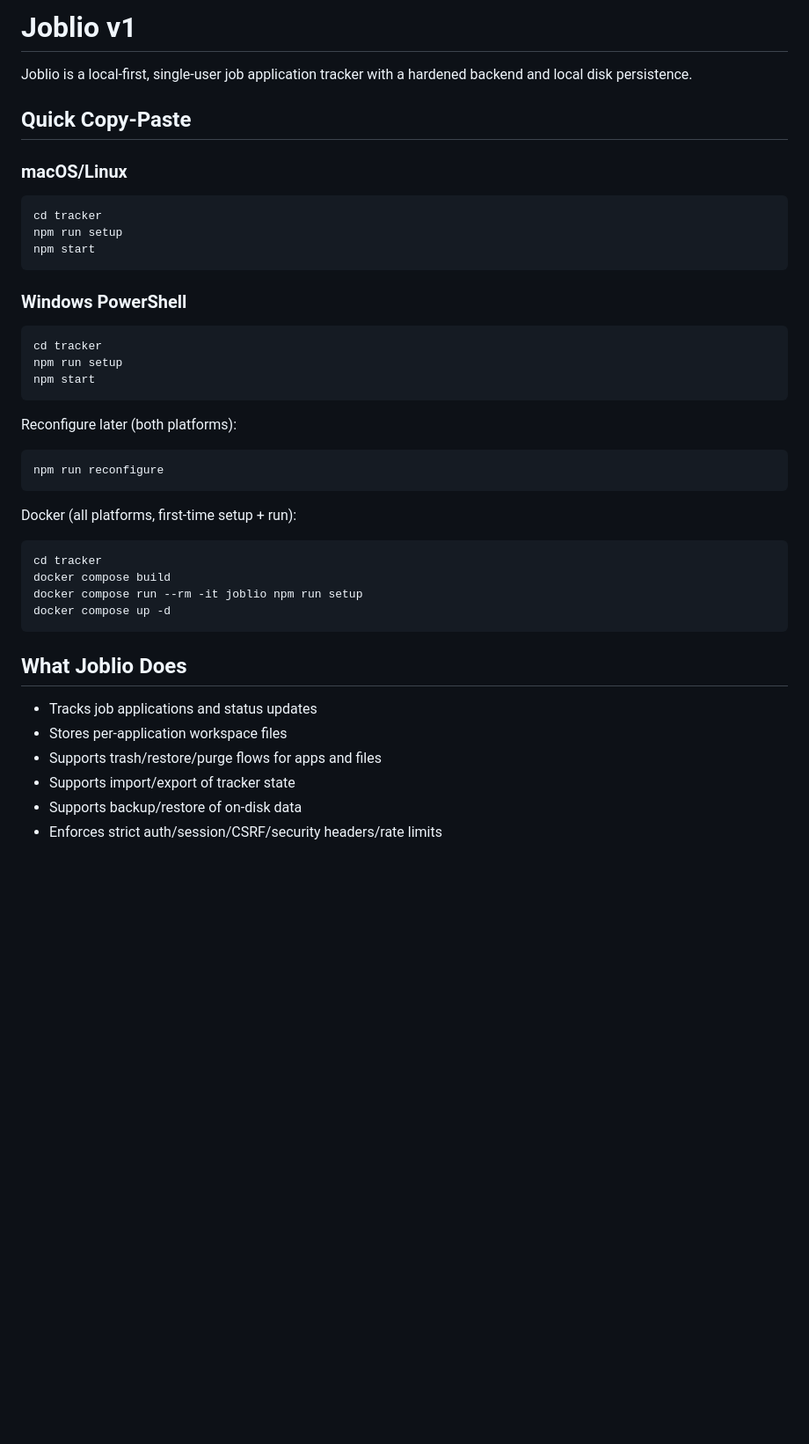
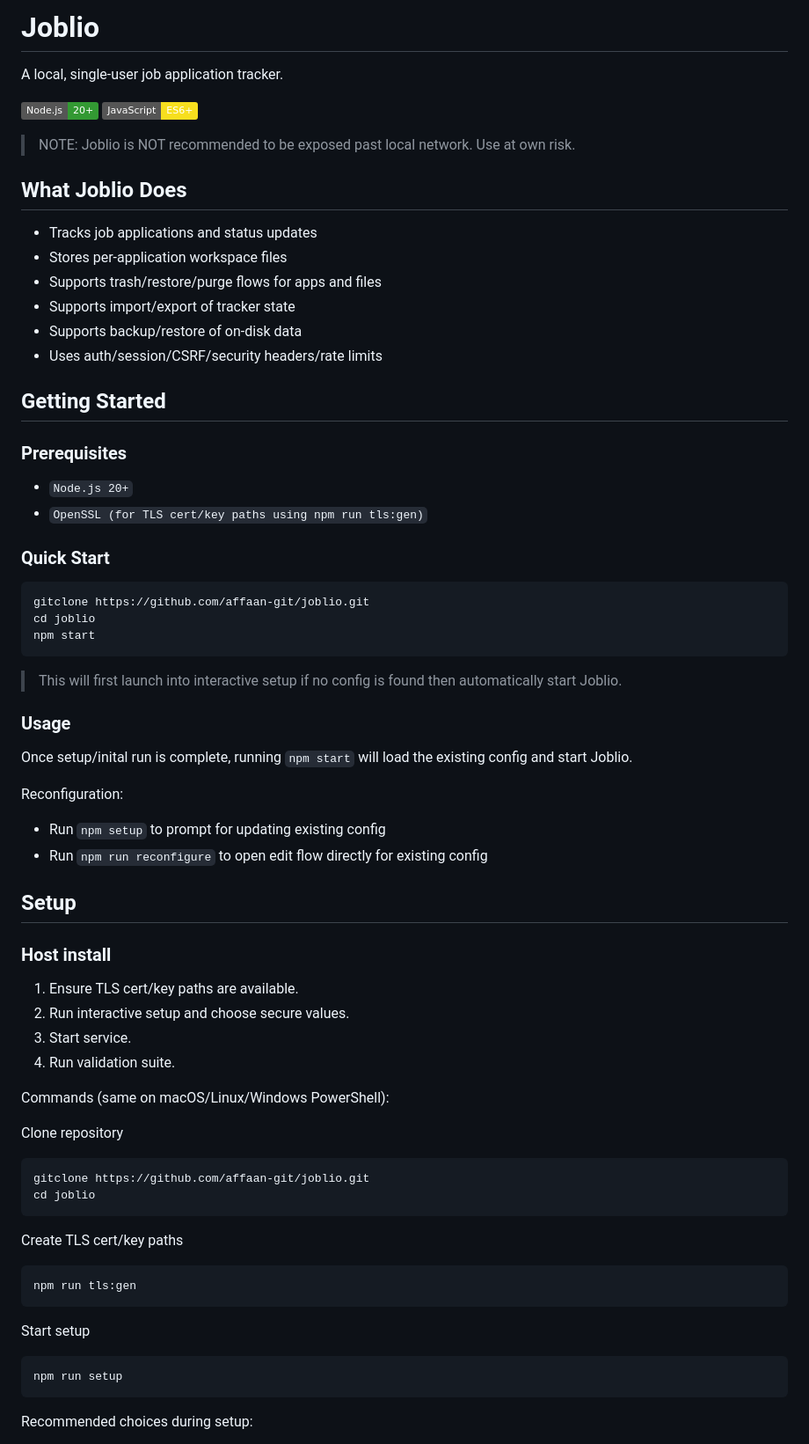
Before and after one commit to affaan-git/joblio, a Markdown page: README.md, the part around one of its changes. Shown at 88% size. GitHub-like rendering; badges without logos; blank space fills up the shorter version.

Commit message:
Shorten README.md

````diff
--- a/README.md
+++ b/README.md
@@ -1,39 +1,11 @@
-# Joblio v1
+# Joblio
 
-Joblio is a local-first, single-user job application tracker with a hardened backend and local disk persistence.
+A local, single-user job application tracker.
 
-## Quick Copy-Paste
+![Node.js](https://img.shields.io/badge/Node.js-20%2B-339933?logo=node.js)
+![JavaScript](https://img.shields.io/badge/JavaScript-ES6%2B-F7DF1E?logo=javascript)
 
-### macOS/Linux
-
-```bash
-cd tracker
-npm run setup
-npm start
-```
-
-### Windows PowerShell
-
-```powershell
-cd tracker
-npm run setup
-npm start
-```
-
-Reconfigure later (both platforms):
-
-```bash
-npm run reconfigure
-```
-
-Docker (all platforms, first-time setup + run):
-
-```bash
-cd tracker
-docker compose build
-docker compose run --rm -it joblio npm run setup
-docker compose up -d
-```
+> NOTE: Joblio is NOT recommended to be exposed past local network. Use at own risk.
 
 ## What Joblio Does
 
@@ -42,4 +14,64 @@ docker compose up -d
 - Supports trash/restore/purge flows for apps and files
 - Supports import/export of tracker state
 - Supports backup/restore of on-disk data
-- Enforces strict auth/session/CSRF/security headers/rate limits
+- Uses auth/session/CSRF/security headers/rate limits
+
+## Getting Started
+
+### Prerequisites
+
+- `Node.js 20+`
+- `OpenSSL (for TLS cert/key paths using npm run tls:gen)`
+
+### Quick Start
+
+```sh
+gitclone https://github.com/affaan-git/joblio.git
+cd joblio
+npm start
+```
+
+> This will first launch into interactive setup if no config is found then automatically start Joblio.
+
+### Usage
+
+Once setup/inital run is complete, running `npm start` will load the existing config and start Joblio.
+
+Reconfiguration:
+
+- Run `npm setup` to prompt for updating existing config
+- Run `npm run reconfigure` to open edit flow directly for existing config
+
+
+## Setup
+
+### Host install
+
+1. Ensure TLS cert/key paths are available.
+2. Run interactive setup and choose secure values.
+3. Start service.
+4. Run validation suite.
+
+Commands (same on macOS/Linux/Windows PowerShell):
+
+Clone repository
+
+```sh
+gitclone https://github.com/affaan-git/joblio.git
+cd joblio
+```
+
+Create TLS cert/key paths
+
+```sh
+npm run tls:gen
+```
+
+Start setup
+
+```sh
+npm run setup
+```
+
+Recommended choices during setup:
+
````
Also changed, not shown: other parts of README.md (+56 -76 lines).
